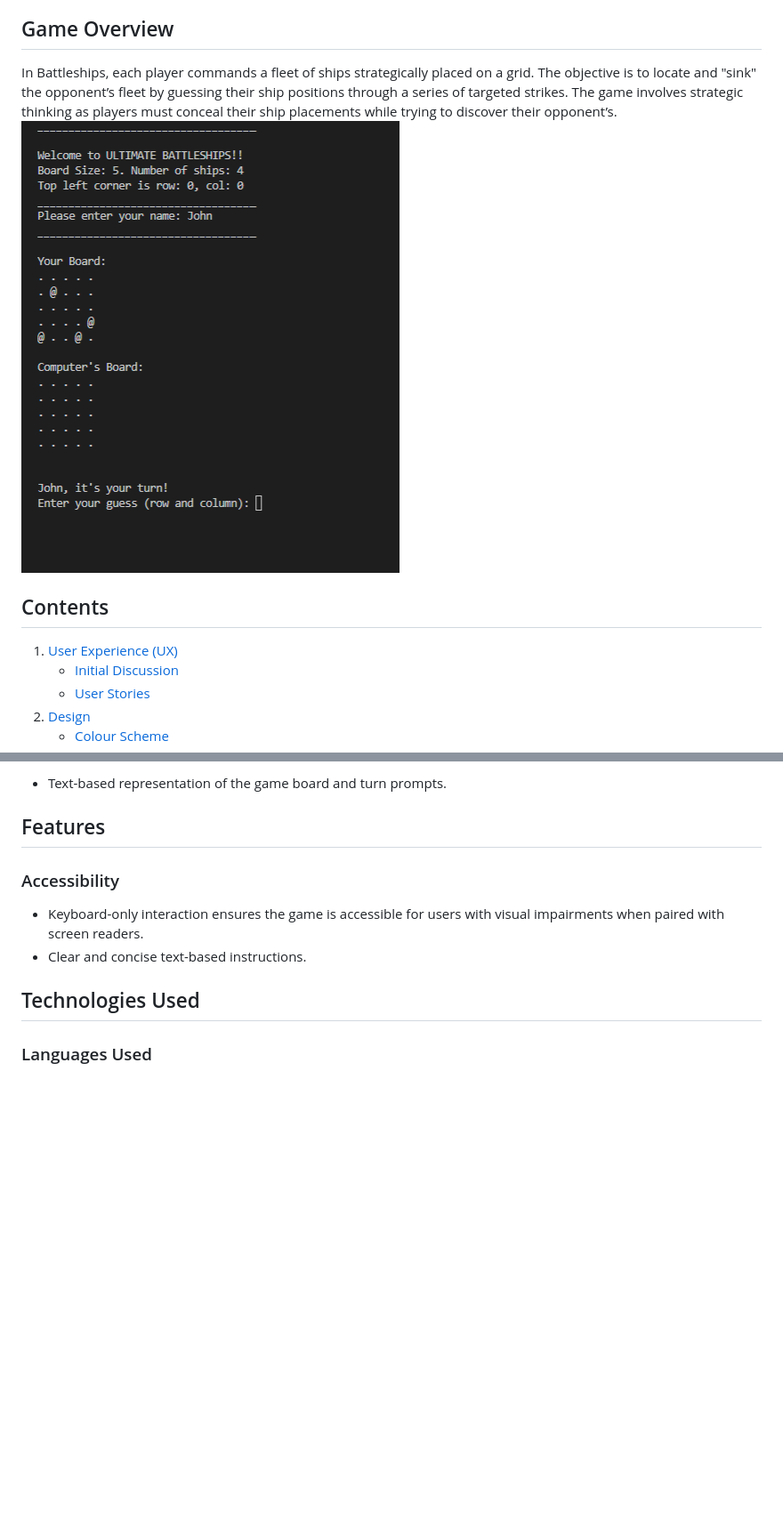
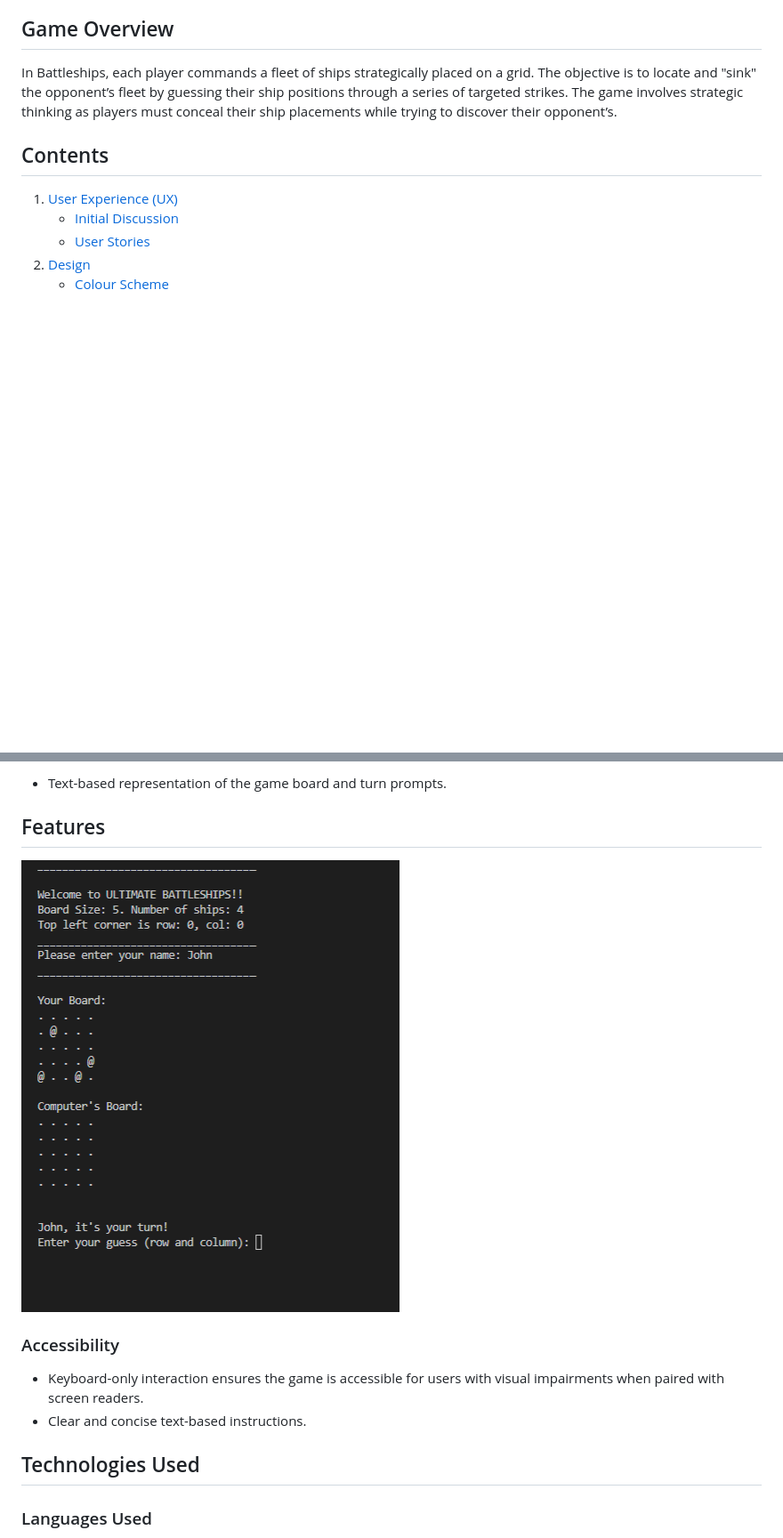
Before and after one commit to yohannes2025/project-3-battleships, a Markdown page: README.md, 2 parts joined by grey strips. Shown at 89% size. GitHub-like rendering; blank space fills up the shorter version.

Commit message:
add features to README.md

```diff
--- a/README.md
+++ b/README.md
@@ -4,7 +4,7 @@ Battleships, also known simply as Battleship, is a classic two-player strategy g
 ## Game Overview
 
 In Battleships, each player commands a fleet of ships strategically placed on a grid. The objective is to locate and "sink" the opponent’s fleet by guessing their ship positions through a series of targeted strikes. The game involves strategic thinking as players must conceal their ship placements while trying to discover their opponent’s.
-![play game board screenshot](screenshot.png)
+
 
 ## Contents
 1. [User Experience (UX)](#user-experience-ux)
@@ -67,6 +67,8 @@ Since this is a text-based game, the visual elements focus on ASCII characters.
 
 ## Features
 
+![play game board screenshot](screenshot.png)
+
 ### Accessibility
 - Keyboard-only interaction ensures the game is accessible for users with visual impairments when paired with screen readers.
 - Clear and concise text-based instructions.
```
